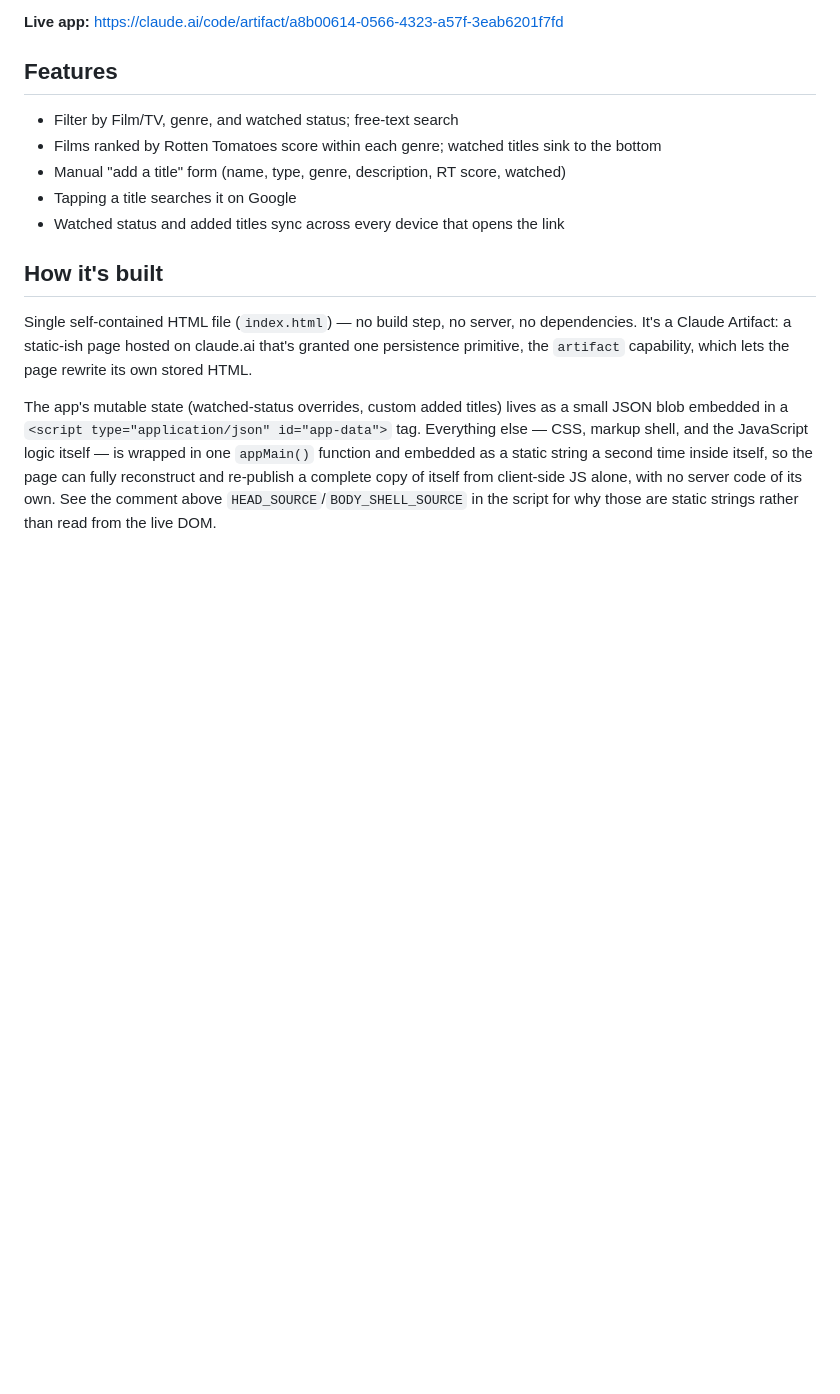
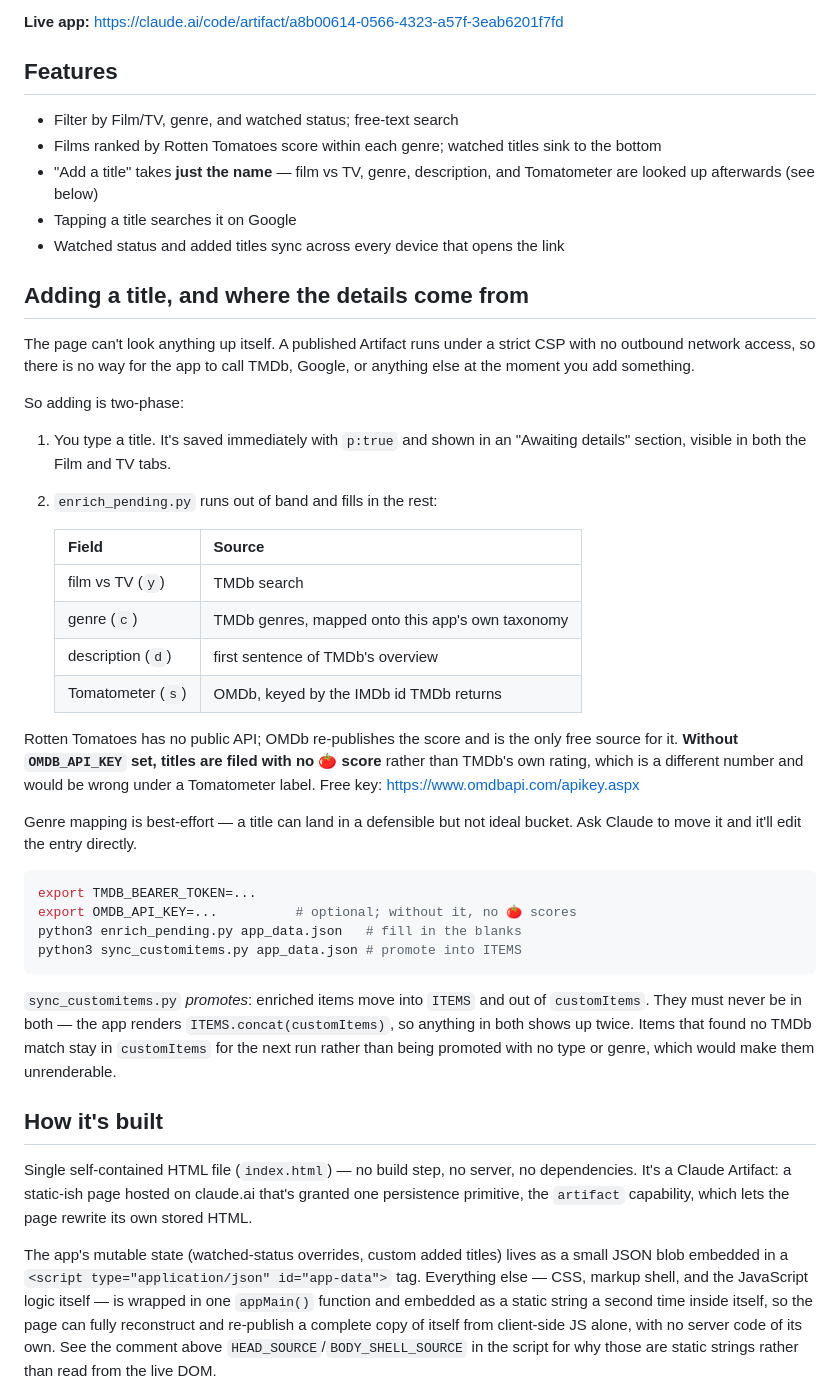
Before and after one commit to apanasci/the-watchlist, a Markdown page: README.md, the part around the change. Rendered like a GitHub page; blank space fills up the shorter version.

Commit message:
Document the two-phase add flow and where each field comes from
Co-Authored-By: Claude Opus 5 <noreply@anthropic.com>

````diff
--- a/README.md
+++ b/README.md
@@ -10,9 +10,51 @@ with "mark seen" tracking and a manual add-title form.
 
 - Filter by Film/TV, genre, and watched status; free-text search
 - Films ranked by Rotten Tomatoes score within each genre; watched titles sink to the bottom
-- Manual "add a title" form (name, type, genre, description, RT score, watched)
+- "Add a title" takes **just the name** — film vs TV, genre, description, and
+  Tomatometer are looked up afterwards (see below)
 - Tapping a title searches it on Google
 - Watched status and added titles sync across every device that opens the link
+
+## Adding a title, and where the details come from
+
+The page can't look anything up itself. A published Artifact runs under a
+strict CSP with no outbound network access, so there is no way for the app
+to call TMDb, Google, or anything else at the moment you add something.
+
+So adding is two-phase:
+
+1. You type a title. It's saved immediately with `p:true` and shown in an
+   "Awaiting details" section, visible in both the Film and TV tabs.
+2. `enrich_pending.py` runs out of band and fills in the rest:
+
+   | Field | Source |
+   |---|---|
+   | film vs TV (`y`) | TMDb search |
+   | genre (`c`) | TMDb genres, mapped onto this app's own taxonomy |
+   | description (`d`) | first sentence of TMDb's overview |
+   | Tomatometer (`s`) | OMDb, keyed by the IMDb id TMDb returns |
+
+Rotten Tomatoes has no public API; OMDb re-publishes the score and is the
+only free source for it. **Without `OMDB_API_KEY` set, titles are filed with
+no 🍅 score** rather than TMDb's own rating, which is a different number and
+would be wrong under a Tomatometer label. Free key:
+https://www.omdbapi.com/apikey.aspx
+
+Genre mapping is best-effort — a title can land in a defensible but not
+ideal bucket. Ask Claude to move it and it'll edit the entry directly.
+
+```bash
+export TMDB_BEARER_TOKEN=...
+export OMDB_API_KEY=...          # optional; without it, no 🍅 scores
+python3 enrich_pending.py app_data.json   # fill in the blanks
+python3 sync_customitems.py app_data.json # promote into ITEMS
+```
+
+`sync_customitems.py` *promotes*: enriched items move into `ITEMS` and out
+of `customItems`. They must never be in both — the app renders
+`ITEMS.concat(customItems)`, so anything in both shows up twice. Items that
+found no TMDb match stay in `customItems` for the next run rather than being
+promoted with no type or genre, which would make them unrenderable.
 
 ## How it's built
 
````
